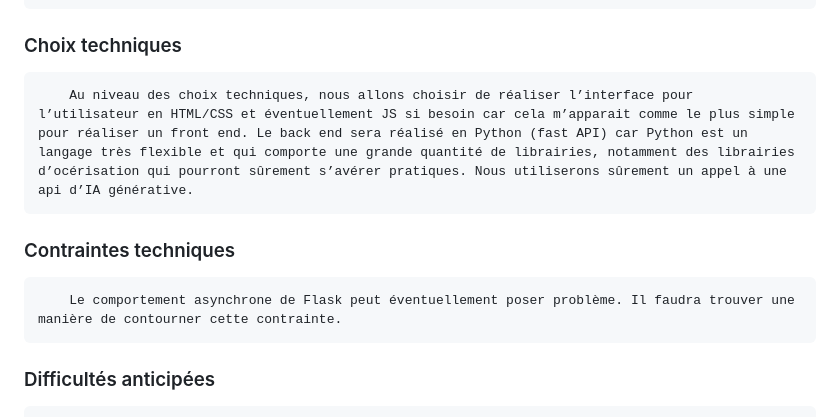
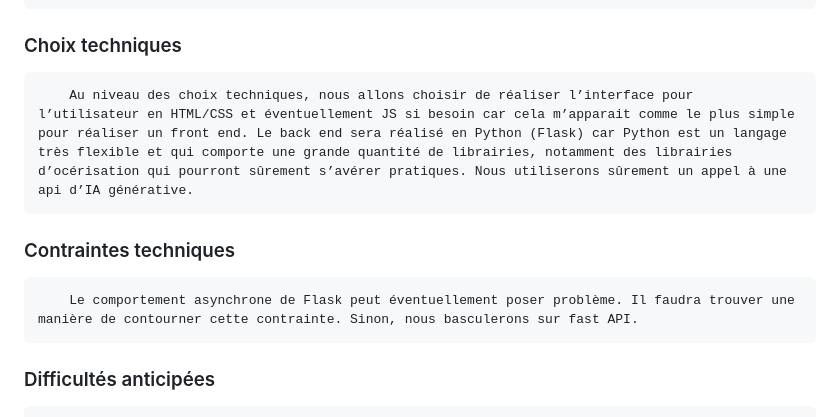
Before and after one commit to ManonMars12/M1_PROJET_AI_GATEWAY, a Markdown page: spec.md, the part around the change. Rendered like a GitHub page.

Commit message:
Change backend framework to Flask in spec.md
Updated backend framework from FastAPI to Flask in technical choices section.

```diff
--- a/spec.md
+++ b/spec.md
@@ -21,11 +21,11 @@
         Nous ne pensons pas réaliser l’outil pour des documents formatés différemment, les deux versions seront similaires. Nous ne relèverons pas les différences non significatives comme les fautes de frappe.
 
 ### Choix techniques
-        Au niveau des choix techniques, nous allons choisir de réaliser l’interface pour l’utilisateur en HTML/CSS et éventuellement JS si besoin car cela m’apparait comme le plus simple pour réaliser un front end. Le back end sera réalisé en Python (fast API) car Python est un langage très flexible et qui comporte une grande quantité de librairies, notamment des librairies d’océrisation qui pourront sûrement s’avérer pratiques. Nous utiliserons sûrement un appel à une api d’IA générative.
+        Au niveau des choix techniques, nous allons choisir de réaliser l’interface pour l’utilisateur en HTML/CSS et éventuellement JS si besoin car cela m’apparait comme le plus simple pour réaliser un front end. Le back end sera réalisé en Python (Flask) car Python est un langage très flexible et qui comporte une grande quantité de librairies, notamment des librairies d’océrisation qui pourront sûrement s’avérer pratiques. Nous utiliserons sûrement un appel à une api d’IA générative.
 
 ### Contraintes techniques
 
-        Le comportement asynchrone de Flask peut éventuellement poser problème. Il faudra trouver une manière de contourner cette contrainte.
+        Le comportement asynchrone de Flask peut éventuellement poser problème. Il faudra trouver une manière de contourner cette contrainte. Sinon, nous basculerons sur fast API.
 
 
 ### Difficultés anticipées
```
